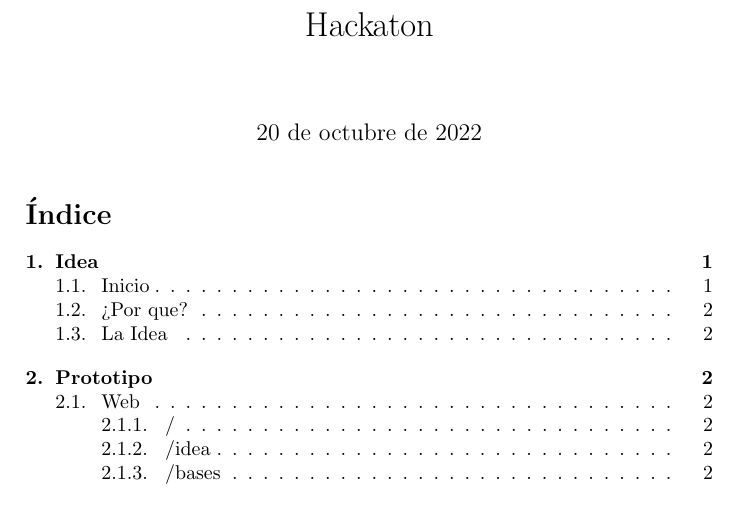
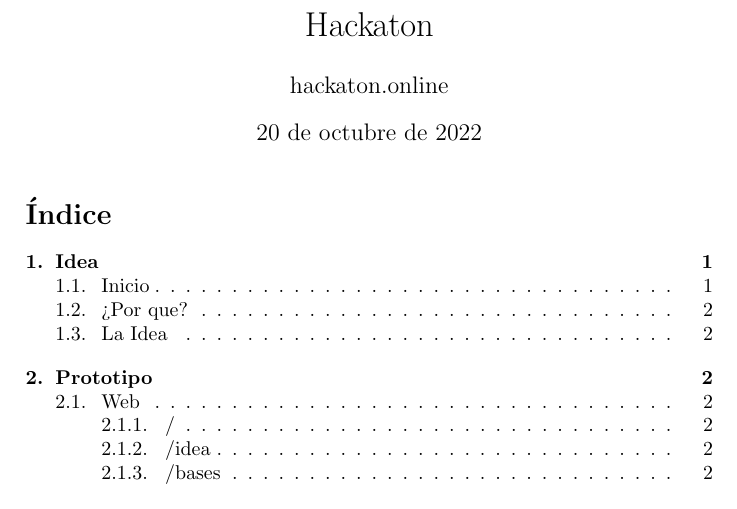
Before and after one commit to Oussamaosman02/TFG, a LaTeX document (ideas/hackaton/docs/index.tex): part of page 1 of 3, cut so that both start at the same text. Compiled offline with pdfLaTeX.

Commit message:
Actualizamos el pdf

```diff
--- a/ideas/hackaton/docs/index.tex
+++ b/ideas/hackaton/docs/index.tex
@@ -1,7 +1,7 @@
 \documentclass[a4paper]{article}
 
 \usepackage[spanish]{babel}
-
+\author{hackaton.online}
 \title{Hackaton}
 \date{\today}
 \begin{document}
```
Also changed, not shown: ideas/hackaton/docs/index.pdf.
